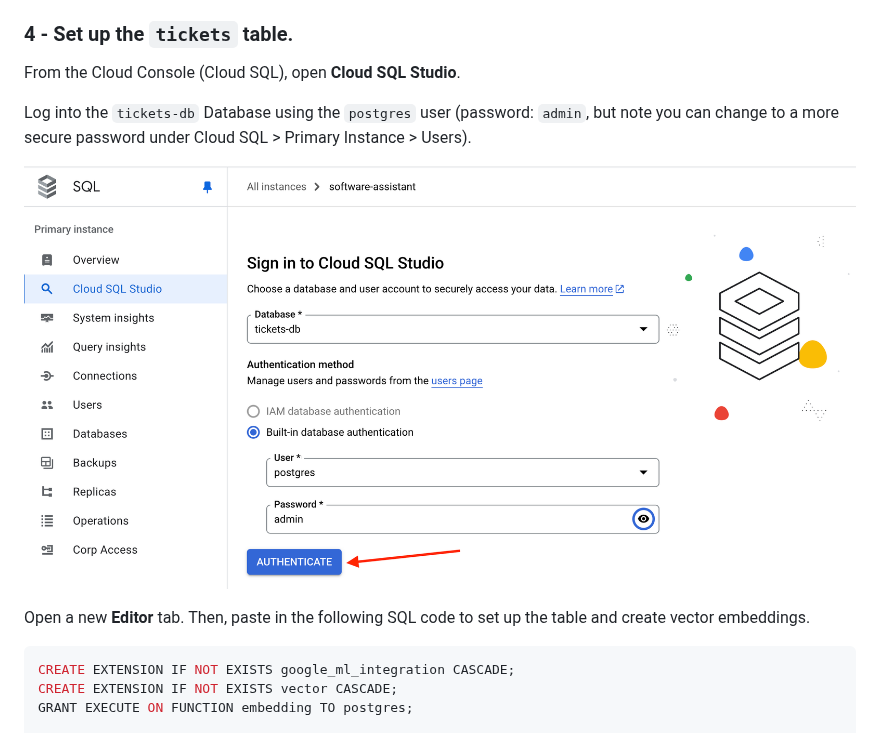
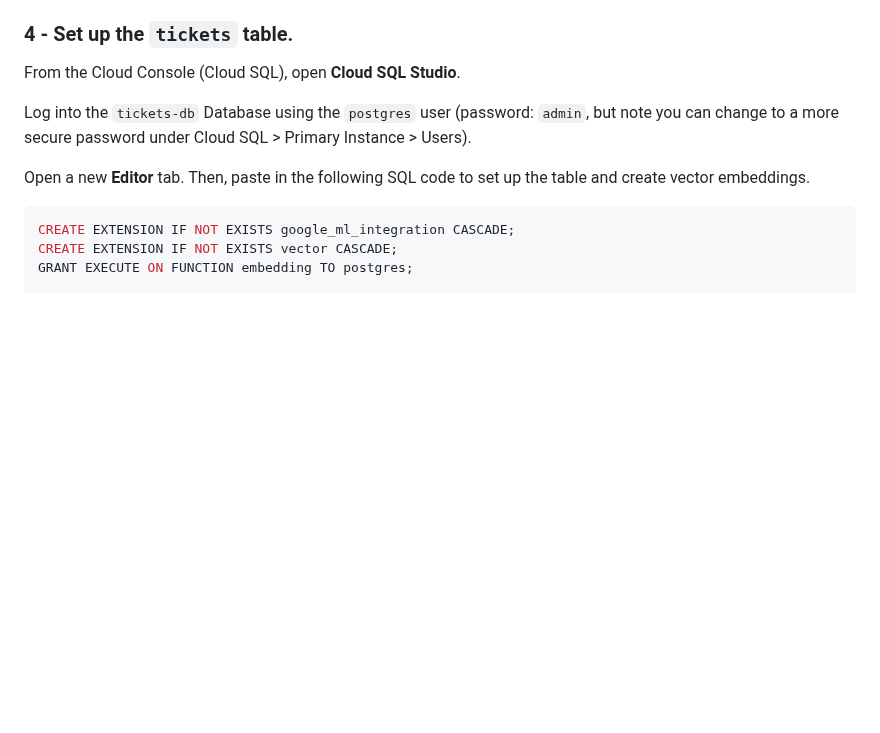
Before and after one commit to ypenn21/adk-agents, a Markdown page: README.md, the part around one of its changes. Drawn GitHub-style; blank space fills up the shorter version.

```diff
--- a/README.md
+++ b/README.md
@@ -165,7 +165,6 @@ From the Cloud Console (Cloud SQL), open **Cloud SQL Studio**.
 
 Log into the `tickets-db` Database using the `postgres` user (password: `admin`, but note you can change to a more secure password under Cloud SQL > Primary Instance > Users).
 
-![](mcp-server/images/cloud-sql-studio.png)
 
 Open a new **Editor** tab. Then, paste in the following SQL code to set up the table and create vector embeddings.
 
```
Also changed, not shown: other parts of README.md (+1 -1 lines).
